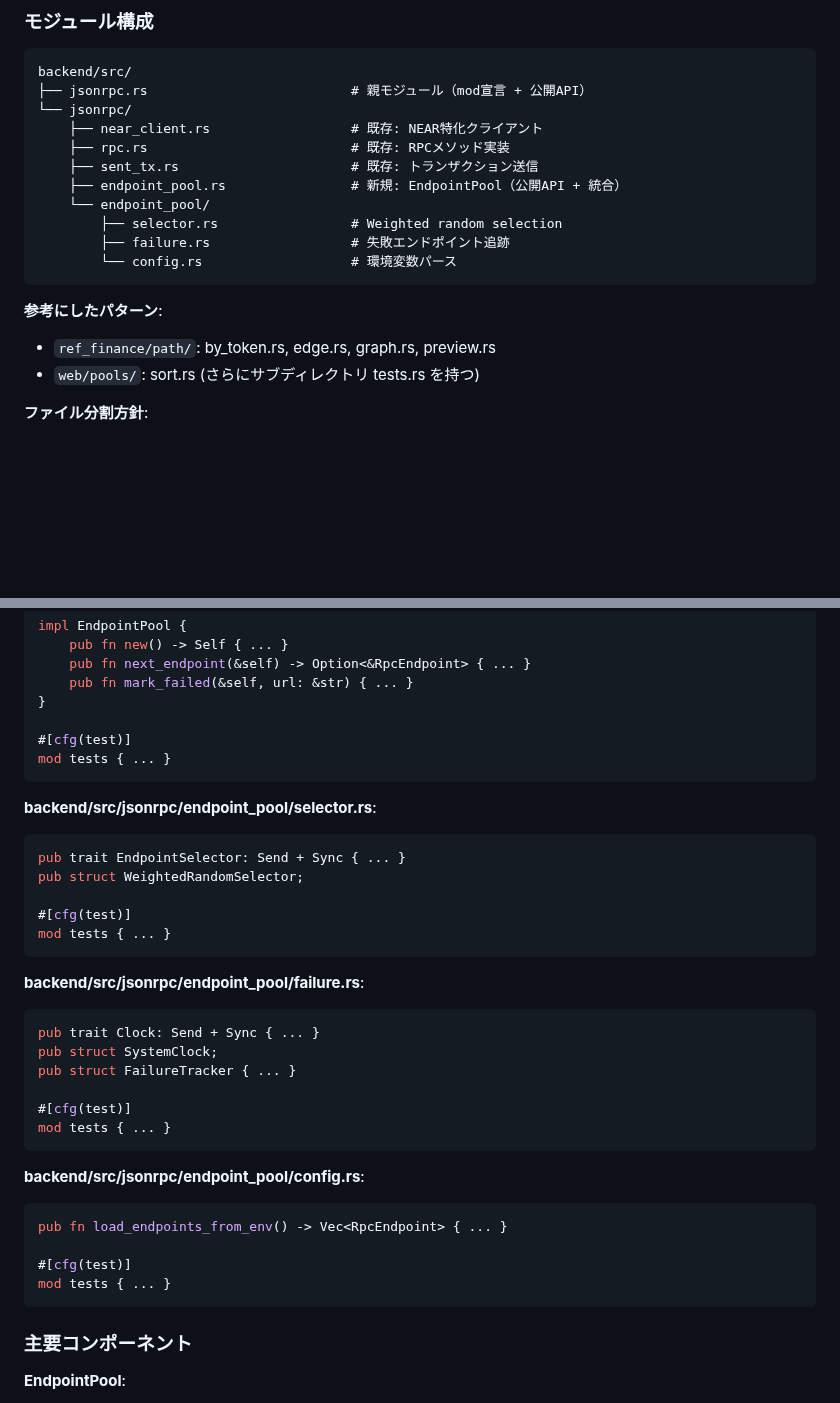
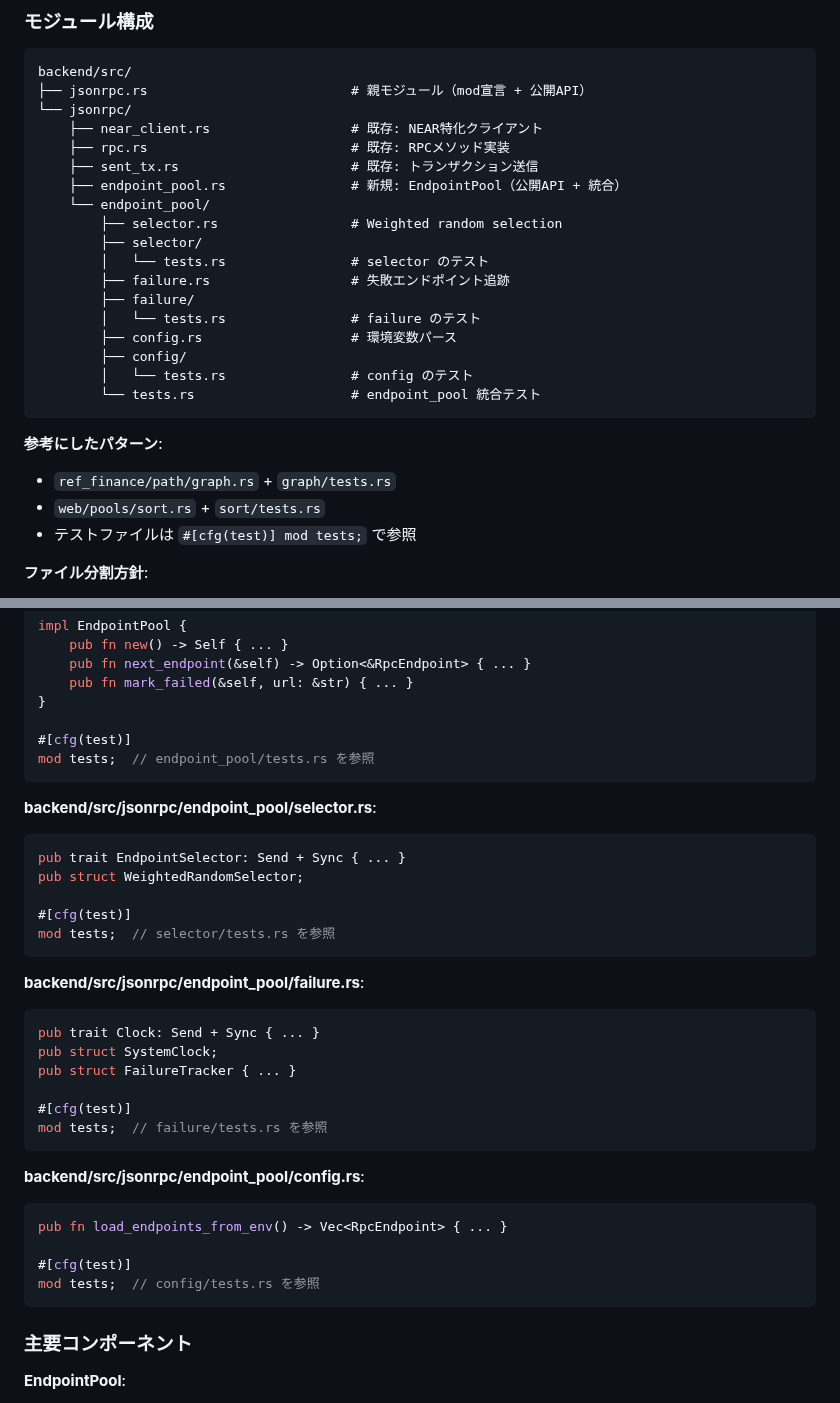
Before and after one commit to fathens/zaciraci, a Markdown page: diagram/roundrobin.md, 2 parts joined by grey strips. GitHub-like rendering; blank space fills up the shorter version.

Commit message:
docs(roundrobin): separate test files from implementation
テストを別ファイルに分離:
- selector/tests.rs
- failure/tests.rs
- config/tests.rs
- endpoint_pool/tests.rs（統合テスト）

パターン: #[cfg(test)] mod tests;

参考:
- ref_finance/path/graph.rs + graph/tests.rs
- web/pools/sort.rs + sort/tests.rs

🤖 Generated with [Claude Code](https://claude.com/claude-code)

Co-Authored-By: Claude <noreply@anthropic.com>

````diff
--- a/diagram/roundrobin.md
+++ b/diagram/roundrobin.md
@@ -241,13 +241,21 @@ backend/src/
     ├── endpoint_pool.rs                # 新規: EndpointPool（公開API + 統合）
     └── endpoint_pool/
         ├── selector.rs                 # Weighted random selection
+        ├── selector/
+        │   └── tests.rs                # selector のテスト
         ├── failure.rs                  # 失敗エンドポイント追跡
-        └── config.rs                   # 環境変数パース
+        ├── failure/
+        │   └── tests.rs                # failure のテスト
+        ├── config.rs                   # 環境変数パース
+        ├── config/
+        │   └── tests.rs                # config のテスト
+        └── tests.rs                    # endpoint_pool 統合テスト
 ```
 
 **参考にしたパターン**:
-- `ref_finance/path/`: by_token.rs, edge.rs, graph.rs, preview.rs
-- `web/pools/`: sort.rs (さらにサブディレクトリ tests.rs を持つ)
+- `ref_finance/path/graph.rs` + `graph/tests.rs`
+- `web/pools/sort.rs` + `sort/tests.rs`
+- テストファイルは `#[cfg(test)] mod tests;` で参照
 
 **ファイル分割方針**:
 - `endpoint_pool.rs`: 公開API（EndpointPool struct）のみ
@@ -282,7 +290,7 @@ impl EndpointPool {
 }
 
 #[cfg(test)]
-mod tests { ... }
+mod tests;  // endpoint_pool/tests.rs を参照
 ```
 
 **backend/src/jsonrpc/endpoint_pool/selector.rs**:
@@ -291,7 +299,7 @@ pub trait EndpointSelector: Send + Sync { ... }
 pub struct WeightedRandomSelector;
 
 #[cfg(test)]
-mod tests { ... }
+mod tests;  // selector/tests.rs を参照
 ```
 
 **backend/src/jsonrpc/endpoint_pool/failure.rs**:
@@ -301,7 +309,7 @@ pub struct SystemClock;
 pub struct FailureTracker { ... }
 
 #[cfg(test)]
-mod tests { ... }
+mod tests;  // failure/tests.rs を参照
 ```
 
 **backend/src/jsonrpc/endpoint_pool/config.rs**:
@@ -309,7 +317,7 @@ mod tests { ... }
 pub fn load_endpoints_from_env() -> Vec<RpcEndpoint> { ... }
 
 #[cfg(test)]
-mod tests { ... }
+mod tests;  // config/tests.rs を参照
 ```
 
 ### 主要コンポーネント
````
